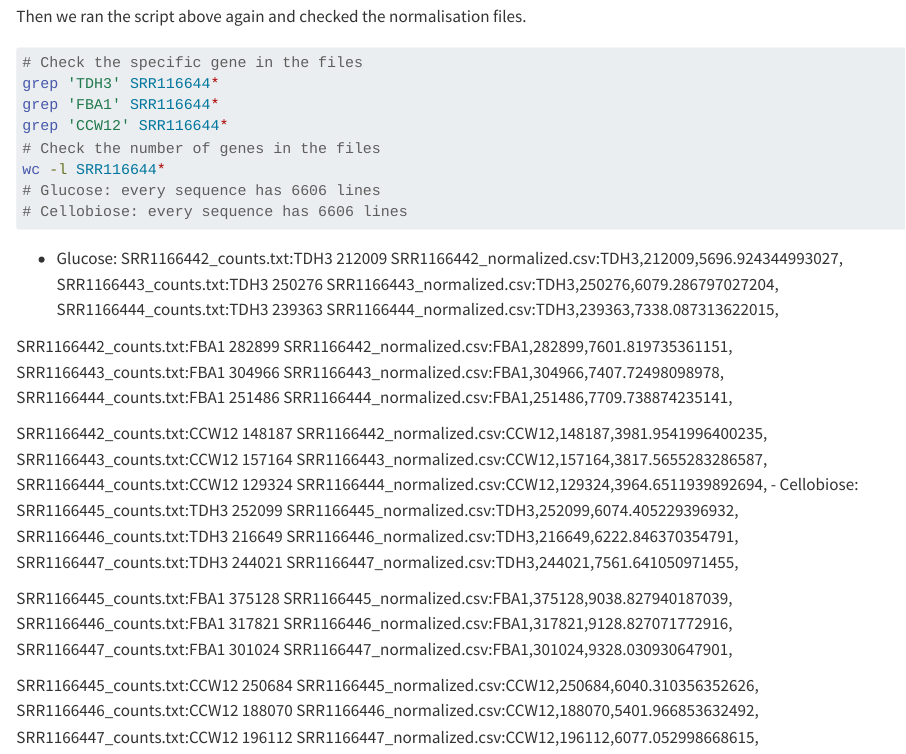
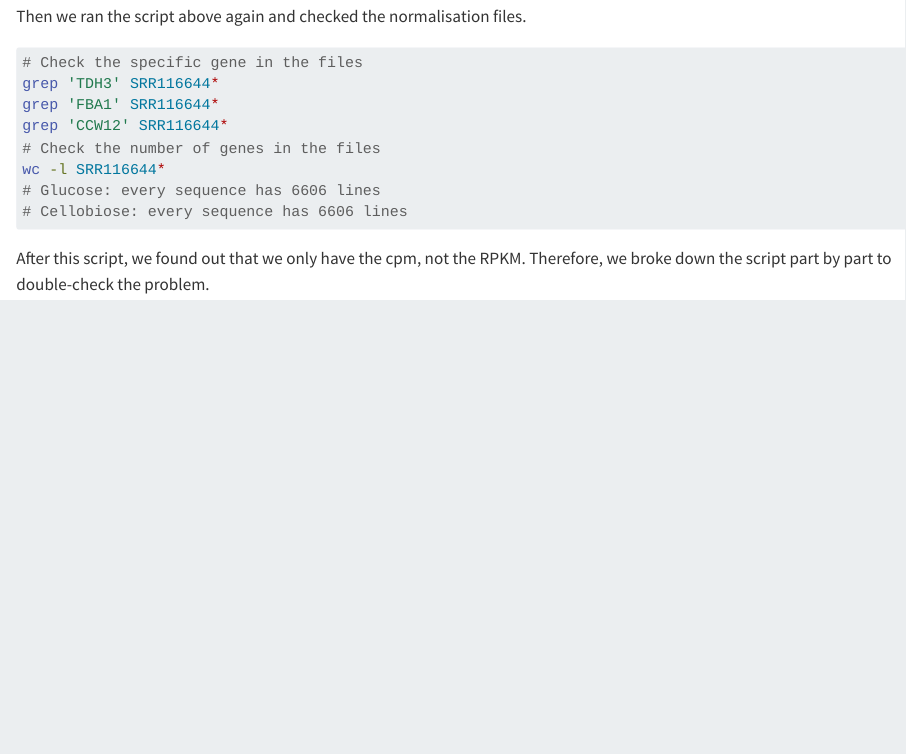
Before and after one commit to MiaaChen/ABCC-Coursework---Reproducing-Research, a Quarto document (ABCC_Coursework.qmd): the page in a window 1100 px wide, from 12870 px down. Rendered offline with R 4.5, knitr and Pandoc in place of Quarto, with nearby package versions; the code chunks are not run, so their results and figures are left out; long lines of code are wrapped.

Commit message:
Update ABCC_Coursework.qmd

````diff
--- a/ABCC_Coursework.qmd
+++ b/ABCC_Coursework.qmd
@@ -1487,45 +1487,5 @@ wc -l SRR116644*
 # Glucose: every sequence has 6606 lines
 # Cellobiose: every sequence has 6606 lines
 ```
-- Glucose:
-SRR1166442_counts.txt:TDH3	212009
-SRR1166442_normalized.csv:TDH3,212009,5696.924344993027,
-SRR1166443_counts.txt:TDH3	250276
-SRR1166443_normalized.csv:TDH3,250276,6079.286797027204,
-SRR1166444_counts.txt:TDH3	239363
-SRR1166444_normalized.csv:TDH3,239363,7338.087313622015,
-
-SRR1166442_counts.txt:FBA1	282899
-SRR1166442_normalized.csv:FBA1,282899,7601.819735361151,
-SRR1166443_counts.txt:FBA1	304966
-SRR1166443_normalized.csv:FBA1,304966,7407.72498098978,
-SRR1166444_counts.txt:FBA1	251486
-SRR1166444_normalized.csv:FBA1,251486,7709.738874235141,
-
-SRR1166442_counts.txt:CCW12	148187
-SRR1166442_normalized.csv:CCW12,148187,3981.9541996400235,
-SRR1166443_counts.txt:CCW12	157164
-SRR1166443_normalized.csv:CCW12,157164,3817.5655283286587,
-SRR1166444_counts.txt:CCW12	129324
-SRR1166444_normalized.csv:CCW12,129324,3964.6511939892694,
-- Cellobiose:
-SRR1166445_counts.txt:TDH3	252099
-SRR1166445_normalized.csv:TDH3,252099,6074.405229396932,
-SRR1166446_counts.txt:TDH3	216649
-SRR1166446_normalized.csv:TDH3,216649,6222.846370354791,
-SRR1166447_counts.txt:TDH3	244021
-SRR1166447_normalized.csv:TDH3,244021,7561.641050971455,
-
-SRR1166445_counts.txt:FBA1	375128
-SRR1166445_normalized.csv:FBA1,375128,9038.827940187039,
-SRR1166446_counts.txt:FBA1	317821
-SRR1166446_normalized.csv:FBA1,317821,9128.827071772916,
-SRR1166447_counts.txt:FBA1	301024
-SRR1166447_normalized.csv:FBA1,301024,9328.030930647901,
-
-SRR1166445_counts.txt:CCW12	250684
-SRR1166445_normalized.csv:CCW12,250684,6040.310356352626,
-SRR1166446_counts.txt:CCW12	188070
-SRR1166446_normalized.csv:CCW12,188070,5401.966853632492,
-SRR1166447_counts.txt:CCW12	196112
-SRR1166447_normalized.csv:CCW12,196112,6077.052998668615,
+After this script, we found out that we only have the cpm, not the RPKM.
+Therefore, we broke down the script part by part to double-check the problem.
````
